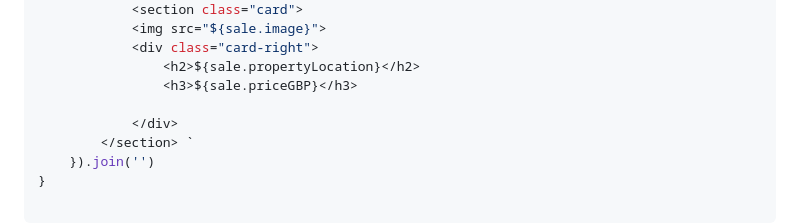
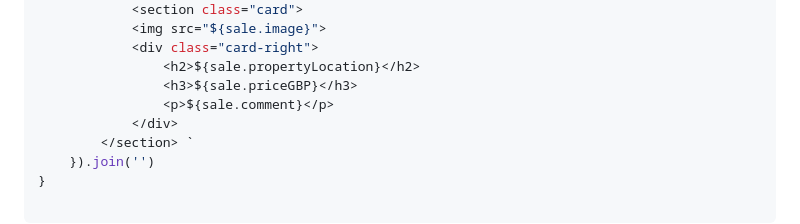
Before and after one commit to MastooraTurkmen/Houses-for-Sale, a Markdown page: README.md, the part around the change. GitHub-like rendering.

Commit message:
js codes

```diff
--- a/README.md
+++ b/README.md
@@ -171,7 +171,7 @@ function getPropertyHtml(properties = [placeholderPropertyObj]) {
             <div class="card-right">
                 <h2>${sale.propertyLocation}</h2>
                 <h3>${sale.priceGBP}</h3>
-
+                <p>${sale.comment}</p>
             </div>
         </section> `
     }).join('')
```
